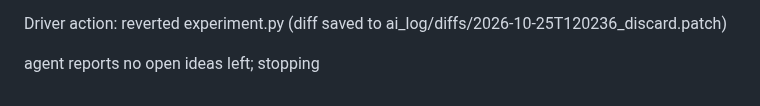
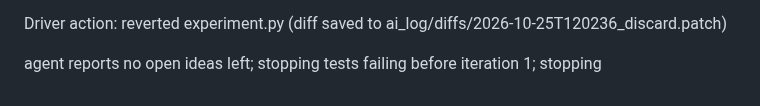
Before and after one commit to farmcoding/iaa-hackathon-2026, a Markdown page: ai_log/loop_2026-10-25.md, the part around the change. Rendered like a GitHub page.

```diff
--- a/ai_log/loop_2026-10-25.md
+++ b/ai_log/loop_2026-10-25.md
@@ -1285,3 +1285,4 @@ Agent report:
 Driver action: reverted experiment.py (diff saved to ai_log/diffs/2026-10-25T120236_discard.patch)
 
 agent reports no open ideas left; stopping
+tests failing before iteration 1; stopping
```
